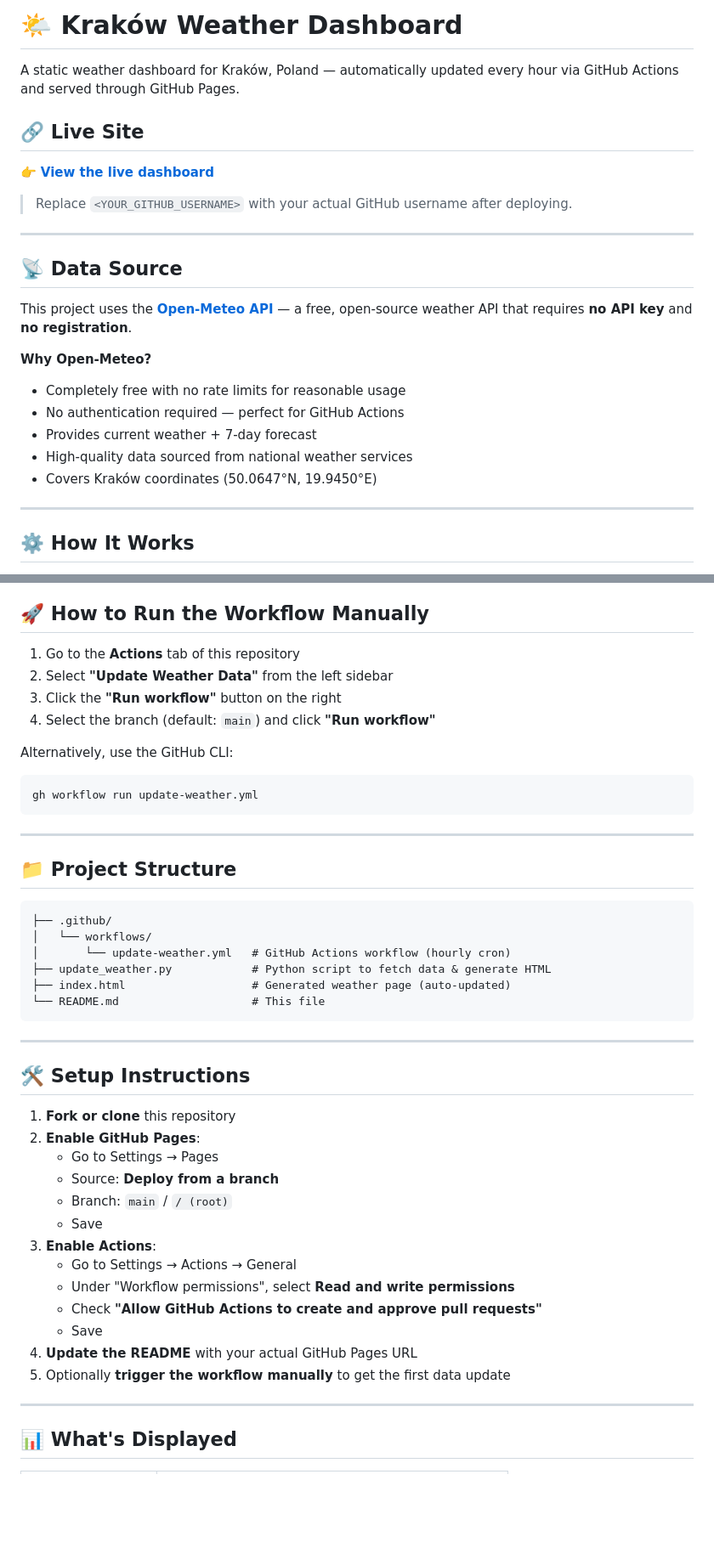
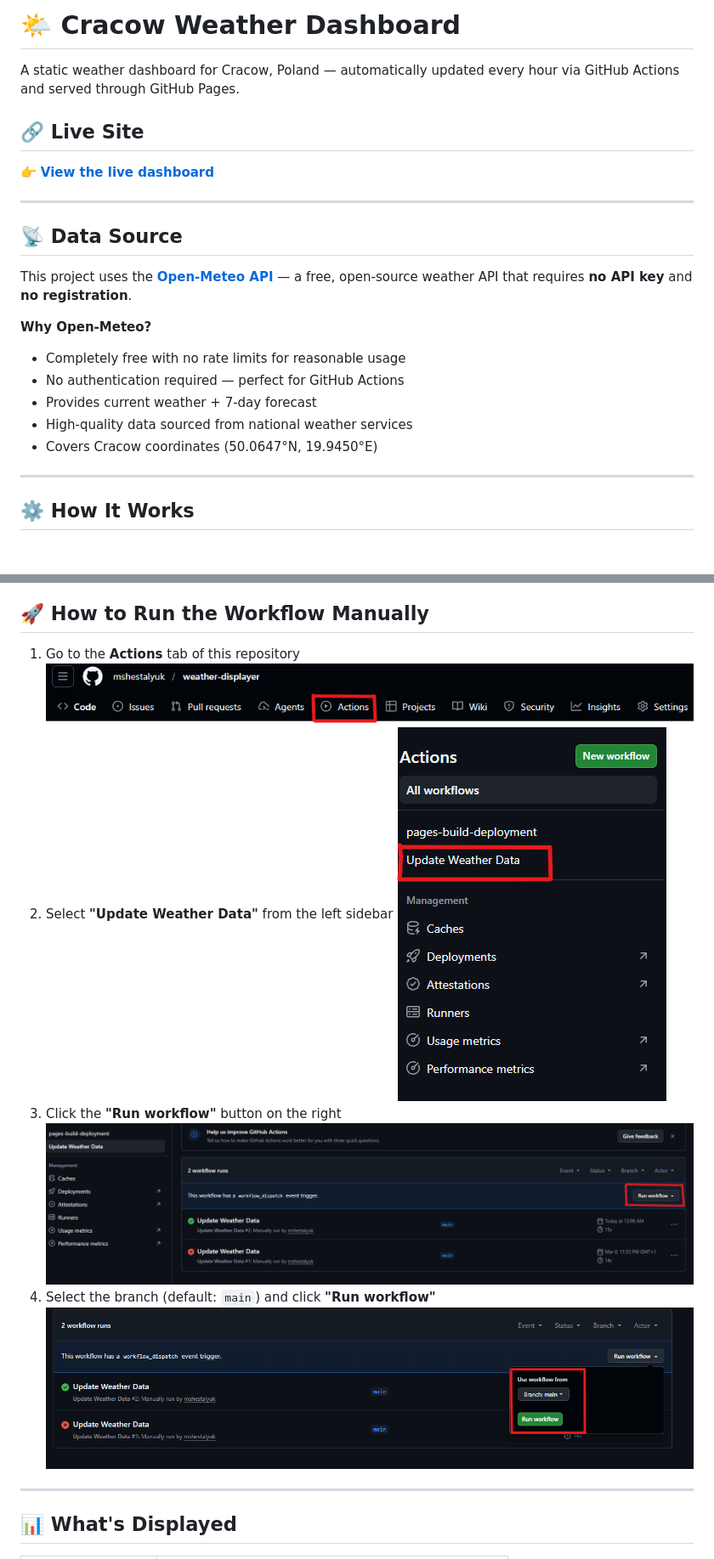
Before and after one commit to mshestalyuk/weather-displayer, a Markdown page: README.md, 2 parts joined by grey strips. Shown at 85% size. Rendered like a GitHub page; pictures changed too: images/actions.png (added), images/run_workflow_1.png (added), images/run_workflow_2.png (added); blank space fills up the shorter version.

Commit message:
refactor: changing repository structure to more convenient one

````diff
--- a/README.md
+++ b/README.md
@@ -1,12 +1,10 @@
-# 🌤️ Kraków Weather Dashboard
+# 🌤️ Cracow Weather Dashboard
 
-A static weather dashboard for Kraków, Poland — automatically updated every hour via GitHub Actions and served through GitHub Pages.
+A static weather dashboard for Cracow, Poland — automatically updated every hour via GitHub Actions and served through GitHub Pages.
 
 ## 🔗 Live Site
 
-👉 **[View the live dashboard](https://<YOUR_GITHUB_USERNAME>.github.io/krakow-weather/)**
-
-> Replace `<YOUR_GITHUB_USERNAME>` with your actual GitHub username after deploying.
+👉 **[View the live dashboard](https://mshestalyuk.github.io/weather-displayer/)**
 
 ---
 
@@ -19,7 +17,7 @@ This project uses the **[Open-Meteo API](https://open-meteo.com/)** — a free,
 - No authentication required — perfect for GitHub Actions
 - Provides current weather + 7-day forecast
 - High-quality data sourced from national weather services
-- Covers Kraków coordinates (50.0647°N, 19.9450°E)
+- Covers Cracow coordinates (50.0647°N, 19.9450°E)
 
 ---
 
@@ -36,47 +34,13 @@ This project uses the **[Open-Meteo API](https://open-meteo.com/)** — a free,
 ## 🚀 How to Run the Workflow Manually
 
 1. Go to the **Actions** tab of this repository
+![Alt text](images/actions.png)
 2. Select **"Update Weather Data"** from the left sidebar
+![Alt text](images/workflow.png)
 3. Click the **"Run workflow"** button on the right
+![Alt text](images/run_workflow_1.png)
 4. Select the branch (default: `main`) and click **"Run workflow"**
-
-Alternatively, use the GitHub CLI:
-
-```bash
-gh workflow run update-weather.yml
-```
-
----
-
-## 📁 Project Structure
-
-```
-├── .github/
-│   └── workflows/
-│       └── update-weather.yml   # GitHub Actions workflow (hourly cron)
-├── update_weather.py            # Python script to fetch data & generate HTML
-├── index.html                   # Generated weather page (auto-updated)
-└── README.md                    # This file
-```
-
----
-
-## 🛠️ Setup Instructions
-
-1. **Fork or clone** this repository
-2. **Enable GitHub Pages**:
-   - Go to Settings → Pages
-   - Source: **Deploy from a branch**
-   - Branch: `main` / `/ (root)`
-   - Save
-3. **Enable Actions**:
-   - Go to Settings → Actions → General
-   - Under "Workflow permissions", select **Read and write permissions**
-   - Check **"Allow GitHub Actions to create and approve pull requests"**
-   - Save
-4. **Update the README** with your actual GitHub Pages URL
-5. Optionally **trigger the workflow manually** to get the first data update
-
+![Alt text](images/run_workflow_2.png)
 ---
 
 ## 📊 What's Displayed
````
Also changed, not shown: 5 other files.
